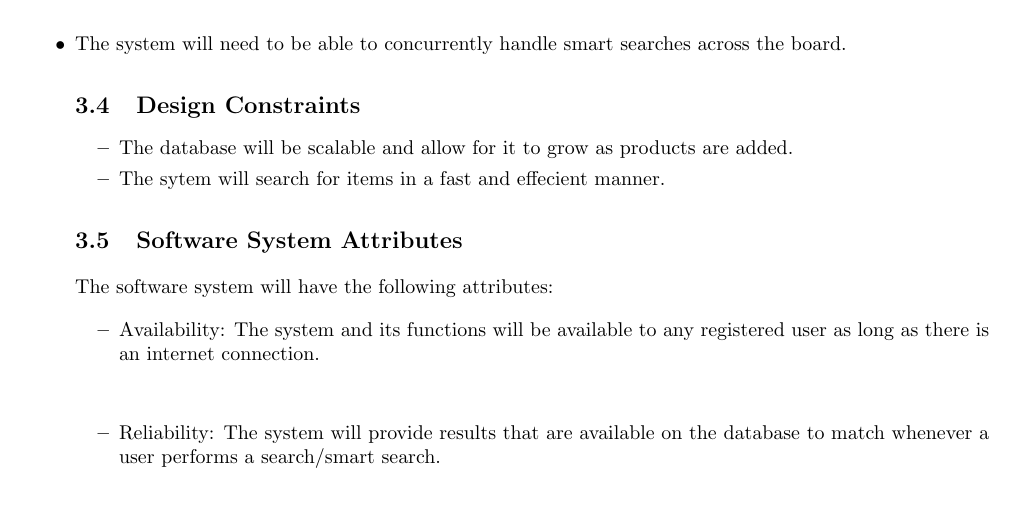
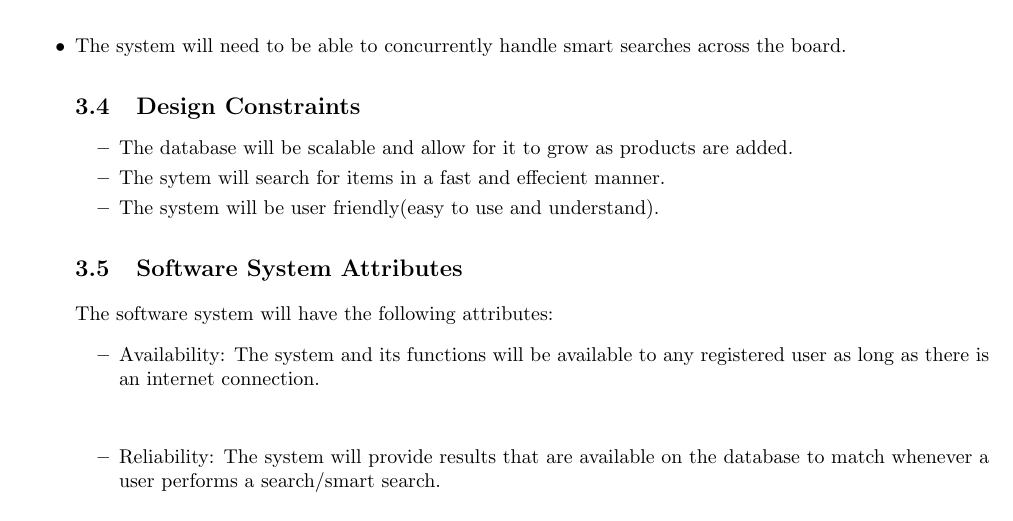
Before and after one commit to josephbondjobo/CodeX, a LaTeX document (System Requirements and Design/System Requirements and Design.tex): part of page 10 of 12, cut so that both start at the same text. Compiled offline with pdfLaTeX.

Commit message:
Added design constraint

```diff
--- a/System Requirements and Design/System Requirements and Design.tex
+++ b/System Requirements and Design/System Requirements and Design.tex
@@ -286,6 +286,7 @@ The application will run on the Android operating system, specifically version 4
 	\begin{itemize}
 		\item The database will be scalable and allow for it to grow as products are added.
 		\item The sytem will search for items in a fast and effecient manner.
+		\item The system will be user friendly(easy to use and understand).
 	\end{itemize}
 
 	\subsection{Software System Attributes}
```
